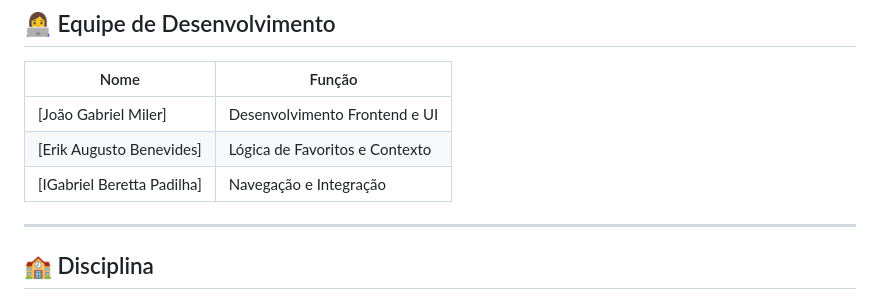
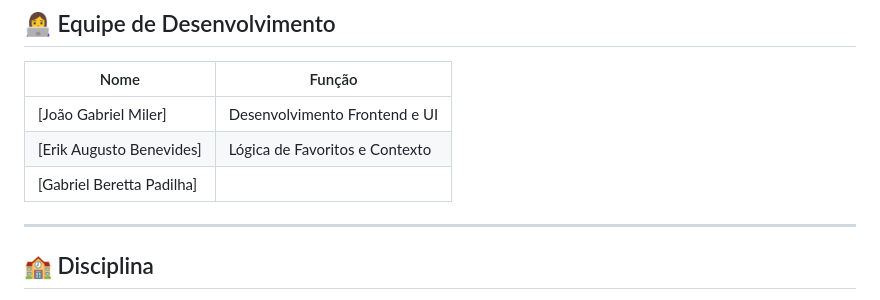
Before and after one commit to JoaoGabrielMiler/Rock_Bands, a Markdown page: README.md, the part around the change. GitHub-like rendering.

```diff
--- a/README.md
+++ b/README.md
@@ -128,7 +128,7 @@ npx expo start
 | -------------- | ------------------------------ |
 | [João Gabriel Miler]     | Desenvolvimento Frontend e UI  |
 | [Erik Augusto Benevides] | Lógica de Favoritos e Contexto |
-| [IGabriel Beretta Padilha] | Navegação e Integração         |
+| [Gabriel Beretta Padilha] |          |
 
 ---
 
```
